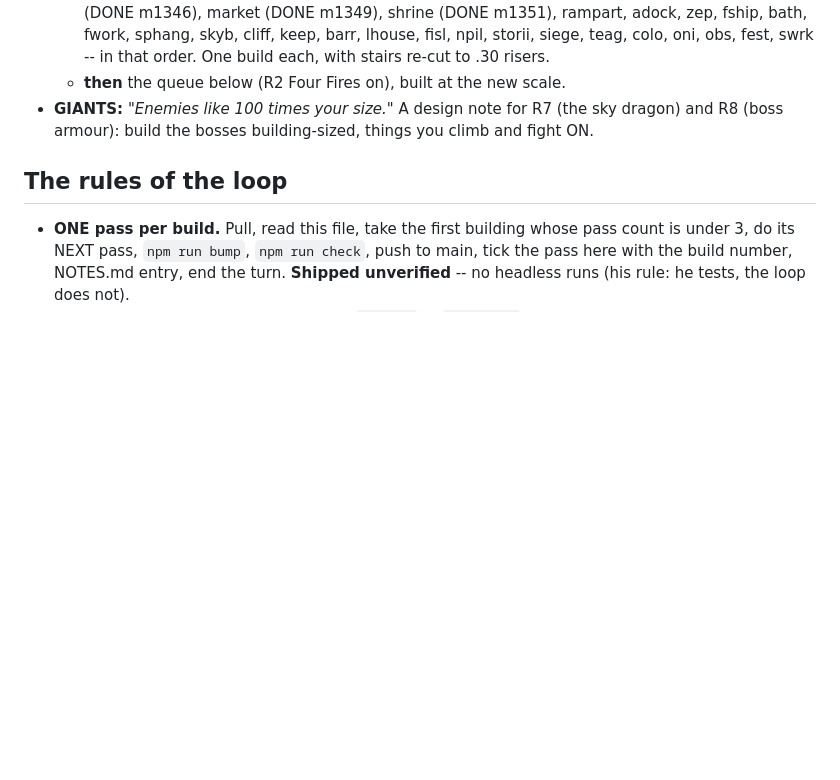
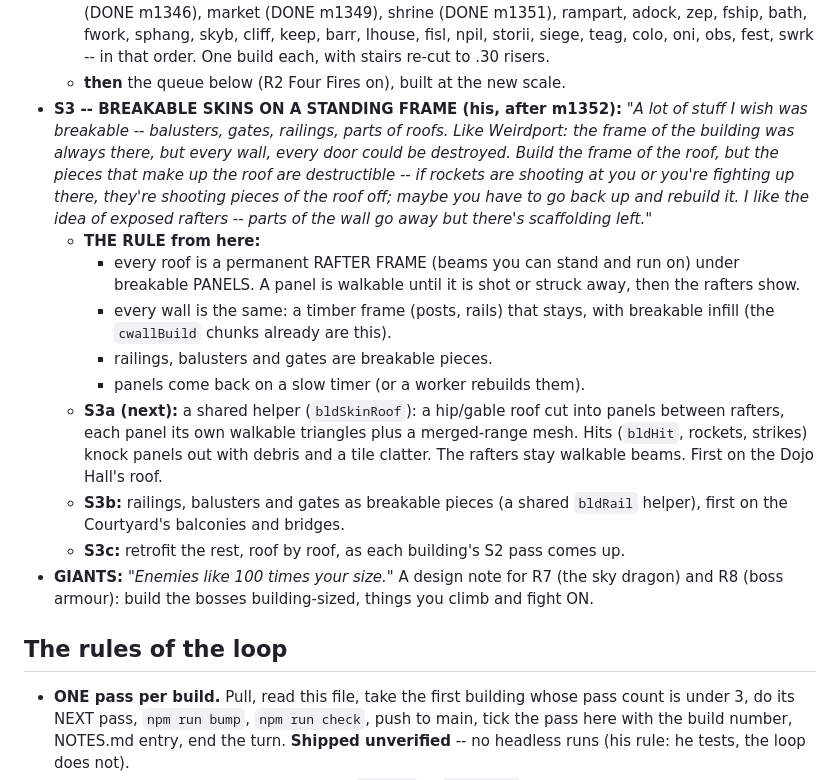
Before and after one commit to colinwillow/zap, a Markdown page: BUILDINGS.md, the part around the change. GitHub-like rendering; blank space fills up the shorter version.

Commit message:
BUILDINGS STEER S3: breakable skins on a standing frame (roof panels over rafters, rails, balusters, gates)
Co-Authored-By: Claude Opus 5.5 <noreply@anthropic.com>
Claude-Session: https://claude.ai/code/session_01FXzpagnksiDmMAqP3MTiXJ

```diff
--- a/BUILDINGS.md
+++ b/BUILDINGS.md
@@ -26,6 +26,19 @@ different functions: bars and ramps, interior and exterior, turrets, ballistae,
   - **S2 -- the other done buildings, x1.5, one per build:** X1 pagoda (DONE m1323), C1 courtyard (DONE m1330), X2 castle (DONE m1321, Worker B), R1 Mega Wall (DONE m1332), and the older forge rows: hall (DONE m1336), wtower (DONE m1342), gate (DONE m1343), pagoda (DONE m1346), market (DONE m1349), shrine (DONE m1351), rampart, adock, zep, fship, bath, fwork, sphang, skyb, cliff, keep, barr, lhouse, fisl, npil, storii, siege, teag, colo, oni, obs, fest, swrk -- in that order.
     One build each, with stairs re-cut to .30 risers.
   - **then** the queue below (R2 Four Fires on), built at the new scale.
+- **S3 -- BREAKABLE SKINS ON A STANDING FRAME (his, after m1352):** *"A lot of stuff I wish was breakable -- balusters, gates, railings, parts of
+  roofs. Like Weirdport: the frame of the building was always there, but every wall, every door could be destroyed. Build the frame of the roof,
+  but the pieces that make up the roof are destructible -- if rockets are shooting at you or you're fighting up there, they're shooting pieces of
+  the roof off; maybe you have to go back up and rebuild it. I like the idea of exposed rafters -- parts of the wall go away but there's
+  scaffolding left."*
+  - **THE RULE from here:**
+    - every roof is a permanent RAFTER FRAME (beams you can stand and run on) under breakable PANELS. A panel is walkable until it is shot or struck away, then the rafters show.
+    - every wall is the same: a timber frame (posts, rails) that stays, with breakable infill (the `cwallBuild` chunks already are this).
+    - railings, balusters and gates are breakable pieces.
+    - panels come back on a slow timer (or a worker rebuilds them).
+  - **S3a (next):** a shared helper (`bldSkinRoof`): a hip/gable roof cut into panels between rafters, each panel its own walkable triangles plus a merged-range mesh. Hits (`bldHit`, rockets, strikes) knock panels out with debris and a tile clatter. The rafters stay walkable beams. First on the Dojo Hall's roof.
+  - **S3b:** railings, balusters and gates as breakable pieces (a shared `bldRail` helper), first on the Courtyard's balconies and bridges.
+  - **S3c:** retrofit the rest, roof by roof, as each building's S2 pass comes up.
 - **GIANTS:** *"Enemies like 100 times your size."* A design note for R7 (the sky dragon) and R8 (boss armour): build the bosses
   building-sized, things you climb and fight ON.
 
```
